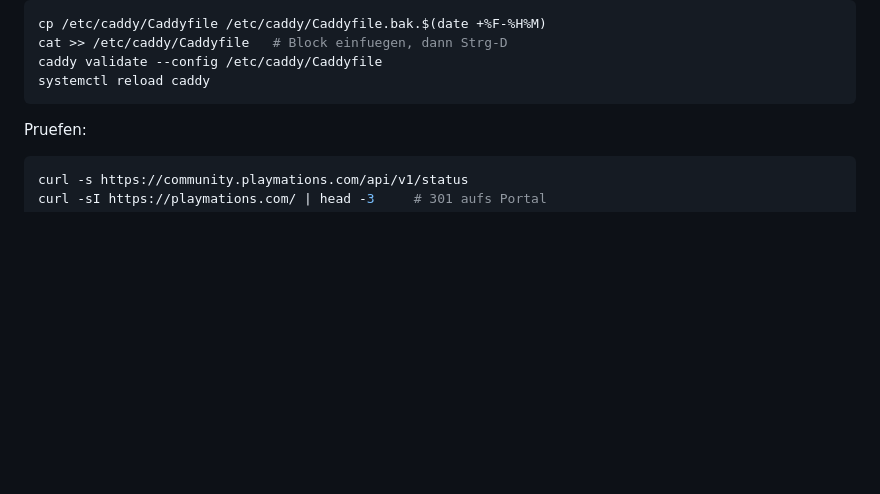
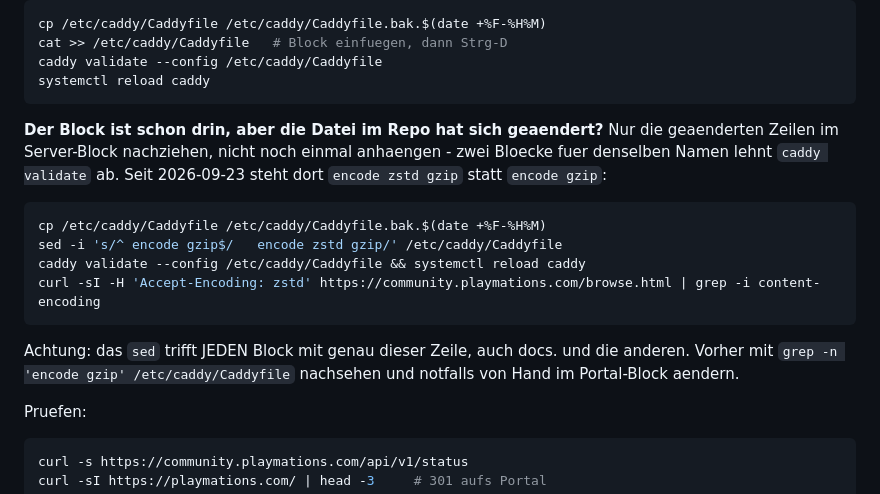
Before and after one commit to Cornysan/Animation-Workbench-Community, a Markdown page: server/DEPLOY.md, the part around the change. Drawn GitHub-style; blank space fills up the shorter version.

Commit message:
DEPLOY.md sagt, wie ein geaenderter Caddy-Block auf den Server kommt
Co-Authored-By: Claude Opus 5.5 <noreply@anthropic.com>

````diff
--- a/server/DEPLOY.md
+++ b/server/DEPLOY.md
@@ -84,6 +84,22 @@ cat >> /etc/caddy/Caddyfile   # Block einfuegen, dann Strg-D
 caddy validate --config /etc/caddy/Caddyfile
 systemctl reload caddy
 ```
+
+**Der Block ist schon drin, aber die Datei im Repo hat sich geaendert?** Nur die
+geaenderten Zeilen im Server-Block nachziehen, nicht noch einmal anhaengen -
+zwei Bloecke fuer denselben Namen lehnt `caddy validate` ab. Seit 2026-09-23
+steht dort `encode zstd gzip` statt `encode gzip`:
+
+```bash
+cp /etc/caddy/Caddyfile /etc/caddy/Caddyfile.bak.$(date +%F-%H%M)
+sed -i 's/^	encode gzip$/	encode zstd gzip/' /etc/caddy/Caddyfile
+caddy validate --config /etc/caddy/Caddyfile && systemctl reload caddy
+curl -sI -H 'Accept-Encoding: zstd' https://community.playmations.com/browse.html | grep -i content-encoding
+```
+
+Achtung: das `sed` trifft JEDEN Block mit genau dieser Zeile, auch docs. und
+die anderen. Vorher mit `grep -n 'encode gzip' /etc/caddy/Caddyfile` nachsehen
+und notfalls von Hand im Portal-Block aendern.
 
 Pruefen:
 
````
